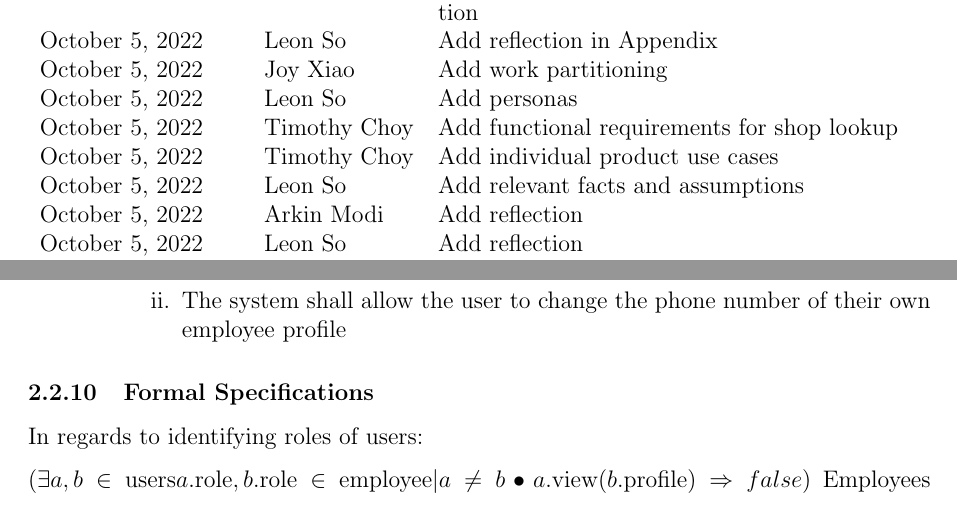
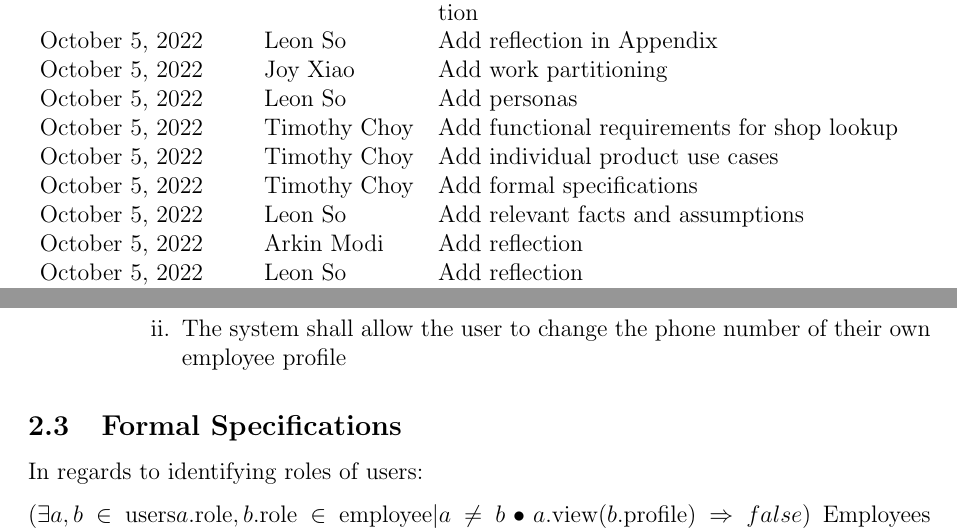
Before and after one commit to arkinmodi/project-sayyara, a LaTeX document (docs/SRS/SRS.tex): two parts of pages 5 and 36 of 46, joined at a grey line, cut so that both start at the same text. Compiled offline with pdfLaTeX.

Commit message:
Fix subsection

```diff
--- a/docs/SRS/SRS.tex
+++ b/docs/SRS/SRS.tex
@@ -177,7 +177,8 @@
 		October 5, 2022    & Joy Xiao              & Add work partitioning                                                              \\
 		October 5, 2022    & Leon So               & Add personas                                                                       \\
 		October 5, 2022    & Timothy Choy          & Add functional requirements for shop lookup                                        \\
-		October 5, 2022    & Timothy Choy          & Add individual product use cases                                                   \\
+		October 5, 2022    & Timothy Choy          & Add individual product use cases    \\
+		October 5, 2022 & Timothy Choy & Add formal specifications                                                \\
 		October 5, 2022    & Leon So               & Add relevant facts and assumptions                                                 \\
 		October 5, 2022    & Arkin Modi            & Add reflection                                                                     \\
 		October 5, 2022    & Leon So               & Add reflection                                                                     \\
@@ -1579,7 +1580,7 @@ external systems and services.
 	      \end{enumerate}
 \end{enumerate}
 
-\subsubsection{Formal Specifications}
+\subsection{Formal Specifications}
 In regards to identifying roles of users:
 
 $(\exists a, b \in \text{users} \and a.\text{role},
```
